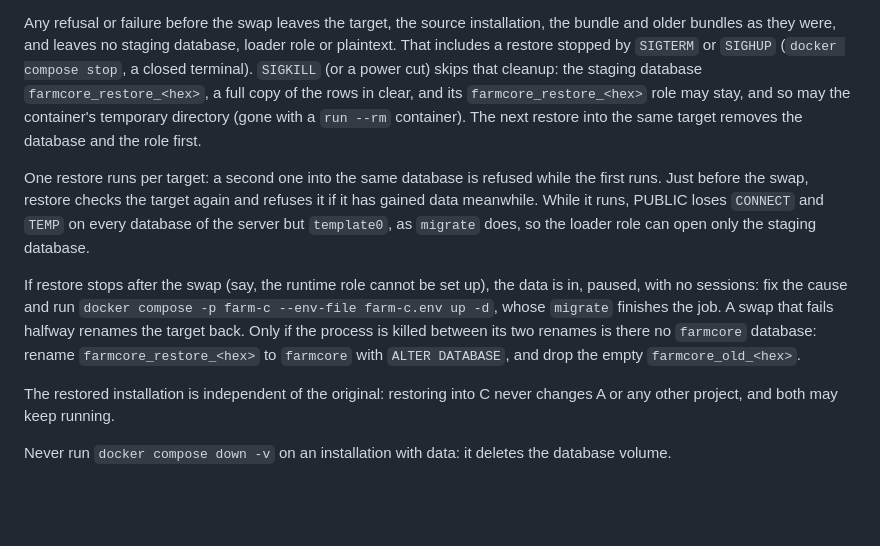
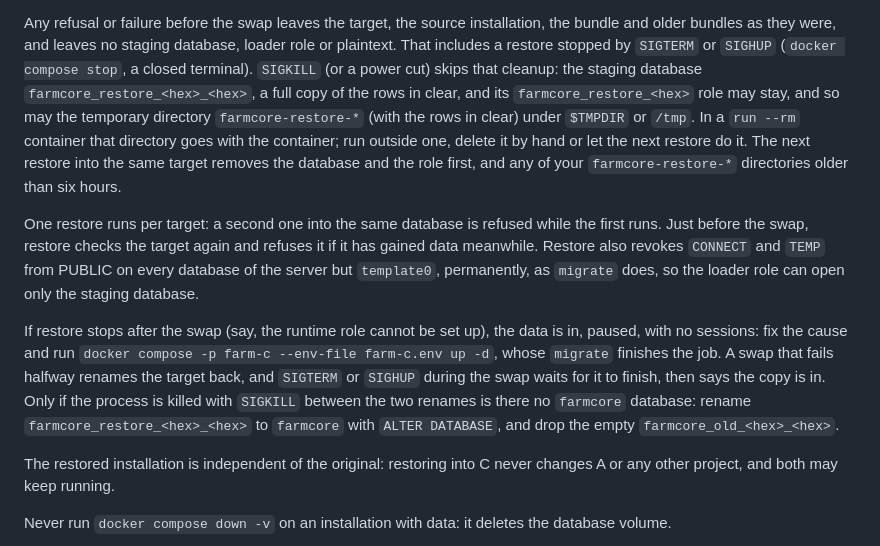
Before and after one commit to LucasGeno/farmcore, a Markdown page: docs/self-hosting.md, the part around the change. GitHub-like rendering; blank space fills up the shorter version.

Commit message:
docs(install): the PUBLIC revoke is permanent; say what SIGKILL and the swap leave

```diff
--- a/docs/self-hosting.md
+++ b/docs/self-hosting.md
@@ -339,22 +339,27 @@ name, and `migrate`'s steps follow: upgrade an older schema, generate the new
 Any refusal or failure before the swap leaves the target, the source installation, the bundle
 and older bundles as they were, and leaves no staging database, loader role or plaintext. That
 includes a restore stopped by `SIGTERM` or `SIGHUP` (`docker compose stop`, a closed terminal).
-`SIGKILL` (or a power cut) skips that cleanup: the staging database `farmcore_restore_<hex>`, a
-full copy of the rows in clear, and its `farmcore_restore_<hex>` role may stay, and so may the
-container's temporary directory (gone with a `run --rm` container). The next restore into the
-same target removes the database and the role first.
+`SIGKILL` (or a power cut) skips that cleanup: the staging database
+`farmcore_restore_<hex>_<hex>`, a full copy of the rows in clear, and its
+`farmcore_restore_<hex>` role may stay, and so may the temporary directory
+`farmcore-restore-*` (with the rows in clear) under `$TMPDIR` or `/tmp`. In a `run --rm`
+container that directory goes with the container; run outside one, delete it by hand or let
+the next restore do it. The next restore into the same target removes the database and the
+role first, and any of your `farmcore-restore-*` directories older than six hours.
 
 One restore runs per target: a second one into the same database is refused while the first
 runs. Just before the swap, restore checks the target again and refuses it if it has gained data
-meanwhile. While it runs, PUBLIC loses `CONNECT` and `TEMP` on every database of the server but
-`template0`, as `migrate` does, so the loader role can open only the staging database.
+meanwhile. Restore also revokes `CONNECT` and `TEMP` from PUBLIC on every database of the
+server but `template0`, permanently, as `migrate` does, so the loader role can open only the
+staging database.
 
 If restore stops after the swap (say, the runtime role cannot be set up), the data is in,
 paused, with no sessions: fix the cause and run
 `docker compose -p farm-c --env-file farm-c.env up -d`, whose `migrate` finishes the job. A swap
-that fails halfway renames the target back. Only if the process is killed between its two
-renames is there no `farmcore` database: rename `farmcore_restore_<hex>` to `farmcore` with
-`ALTER DATABASE`, and drop the empty `farmcore_old_<hex>`.
+that fails halfway renames the target back, and `SIGTERM` or `SIGHUP` during the swap waits
+for it to finish, then says the copy is in. Only if the process is killed with `SIGKILL`
+between the two renames is there no `farmcore` database: rename `farmcore_restore_<hex>_<hex>`
+to `farmcore` with `ALTER DATABASE`, and drop the empty `farmcore_old_<hex>_<hex>`.
 
 The restored installation is independent of the original: restoring into C never changes A
 or any other project, and both may keep running.
```
Also changed, not shown: SECURITY.md (+5 -3 lines).
